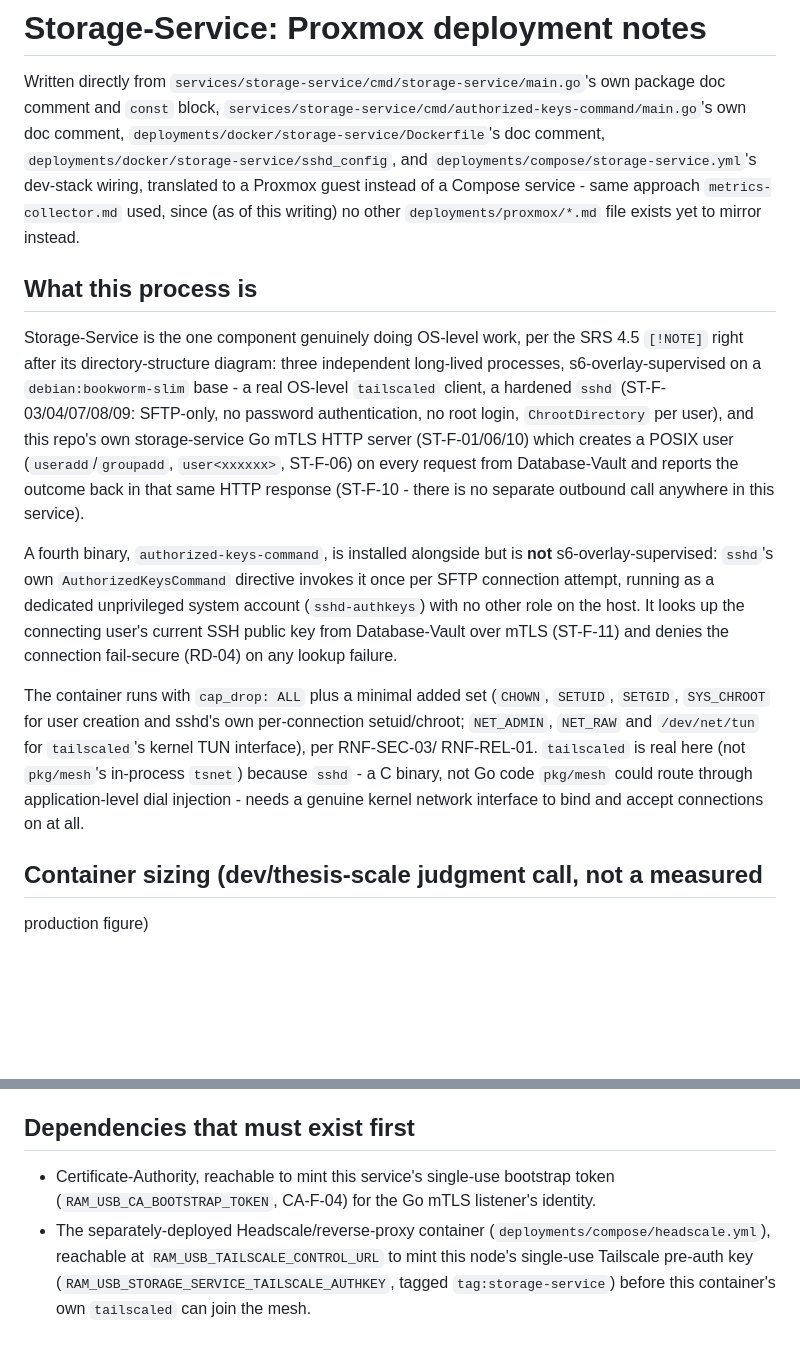
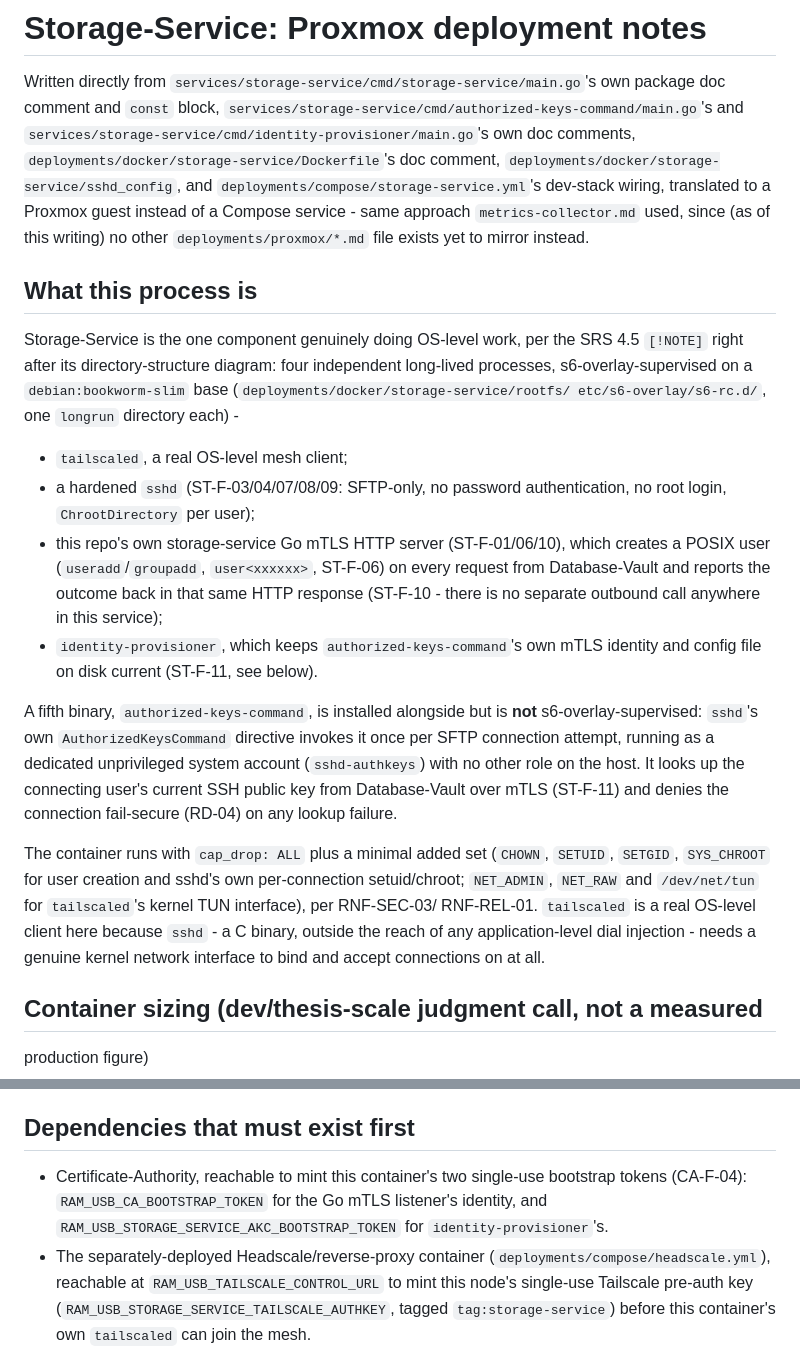
Before and after one commit to Verryx-02/RAM-USB, a Markdown page: deployments/proxmox/storage-service.md, 2 parts joined by grey strips. Rendered like a GitHub page; blank space fills up the shorter version.

Commit message:
docs(storage-service): document identity-provisioner's role in ST-F-11 config provisioning and drop the resolved not-provisioned gap (ST-F-11, CA-F-04)

```diff
--- a/deployments/proxmox/storage-service.md
+++ b/deployments/proxmox/storage-service.md
@@ -2,8 +2,9 @@
 
 Written directly from `services/storage-service/cmd/storage-service/main.go`'s
 own package doc comment and `const` block,
-`services/storage-service/cmd/authorized-keys-command/main.go`'s own doc
-comment, `deployments/docker/storage-service/Dockerfile`'s doc comment,
+`services/storage-service/cmd/authorized-keys-command/main.go`'s and
+`services/storage-service/cmd/identity-provisioner/main.go`'s own doc
+comments, `deployments/docker/storage-service/Dockerfile`'s doc comment,
 `deployments/docker/storage-service/sshd_config`, and
 `deployments/compose/storage-service.yml`'s dev-stack wiring, translated to
 a Proxmox guest instead of a Compose service - same approach
@@ -13,18 +14,23 @@ a Proxmox guest instead of a Compose service - same approach
 ## What this process is
 
 Storage-Service is the one component genuinely doing OS-level work, per
-the SRS 4.5 `[!NOTE]` right after its directory-structure diagram: three
+the SRS 4.5 `[!NOTE]` right after its directory-structure diagram: four
 independent long-lived processes, s6-overlay-supervised on a
-`debian:bookworm-slim` base - a real OS-level `tailscaled` client, a
-hardened `sshd` (ST-F-03/04/07/08/09: SFTP-only, no password
-authentication, no root login, `ChrootDirectory` per user), and this
-repo's own storage-service Go mTLS HTTP server (ST-F-01/06/10) which
-creates a POSIX user (`useradd`/`groupadd`, `user<xxxxxx>`, ST-F-06) on
-every request from Database-Vault and reports the outcome back in that
-same HTTP response (ST-F-10 - there is no separate outbound call anywhere
-in this service).
+`debian:bookworm-slim` base (`deployments/docker/storage-service/rootfs/
+etc/s6-overlay/s6-rc.d/`, one `longrun` directory each) -
 
-A fourth binary, `authorized-keys-command`, is installed alongside but is
+- `tailscaled`, a real OS-level mesh client;
+- a hardened `sshd` (ST-F-03/04/07/08/09: SFTP-only, no password
+  authentication, no root login, `ChrootDirectory` per user);
+- this repo's own storage-service Go mTLS HTTP server (ST-F-01/06/10),
+  which creates a POSIX user (`useradd`/`groupadd`, `user<xxxxxx>`,
+  ST-F-06) on every request from Database-Vault and reports the outcome
+  back in that same HTTP response (ST-F-10 - there is no separate outbound
+  call anywhere in this service);
+- `identity-provisioner`, which keeps `authorized-keys-command`'s own mTLS
+  identity and config file on disk current (ST-F-11, see below).
+
+A fifth binary, `authorized-keys-command`, is installed alongside but is
 **not** s6-overlay-supervised: `sshd`'s own `AuthorizedKeysCommand`
 directive invokes it once per SFTP connection attempt, running as a
 dedicated unprivileged system account (`sshd-authkeys`) with no other role
@@ -36,10 +42,10 @@ The container runs with `cap_drop: ALL` plus a minimal added set
 (`CHOWN`, `SETUID`, `SETGID`, `SYS_CHROOT` for user creation and sshd's
 own per-connection setuid/chroot; `NET_ADMIN`, `NET_RAW` and
 `/dev/net/tun` for `tailscaled`'s kernel TUN interface), per RNF-SEC-03/
-RNF-REL-01. `tailscaled` is real here (not `pkg/mesh`'s in-process
-`tsnet`) because `sshd` - a C binary, not Go code `pkg/mesh` could route
-through application-level dial injection - needs a genuine kernel network
-interface to bind and accept connections on at all.
+RNF-REL-01. `tailscaled` is a real OS-level client here because `sshd` - a
+C binary, outside the reach of any application-level dial injection -
+needs a genuine kernel network interface to bind and accept connections on
+at all.
 
 ## Container sizing (dev/thesis-scale judgment call, not a measured
 production figure)
@@ -81,9 +87,10 @@ Network-Manager's `buildACLs`, not by anything in this container itself.
 
 ## Dependencies that must exist first
 
-- Certificate-Authority, reachable to mint this service's single-use
-  bootstrap token (`RAM_USB_CA_BOOTSTRAP_TOKEN`, CA-F-04) for the Go
-  mTLS listener's identity.
+- Certificate-Authority, reachable to mint this container's two single-use
+  bootstrap tokens (CA-F-04): `RAM_USB_CA_BOOTSTRAP_TOKEN` for the Go mTLS
+  listener's identity, and `RAM_USB_STORAGE_SERVICE_AKC_BOOTSTRAP_TOKEN`
+  for `identity-provisioner`'s.
 - The separately-deployed Headscale/reverse-proxy container
   (`deployments/compose/headscale.yml`), reachable at
   `RAM_USB_TAILSCALE_CONTROL_URL` to mint this node's single-use Tailscale
```
Also changed, not shown: other parts of deployments/proxmox/storage-service.md (+14 -10 lines), MANUAL-DISTRIBUTED-RUN.md (+10 -4 lines), 1 other file.
